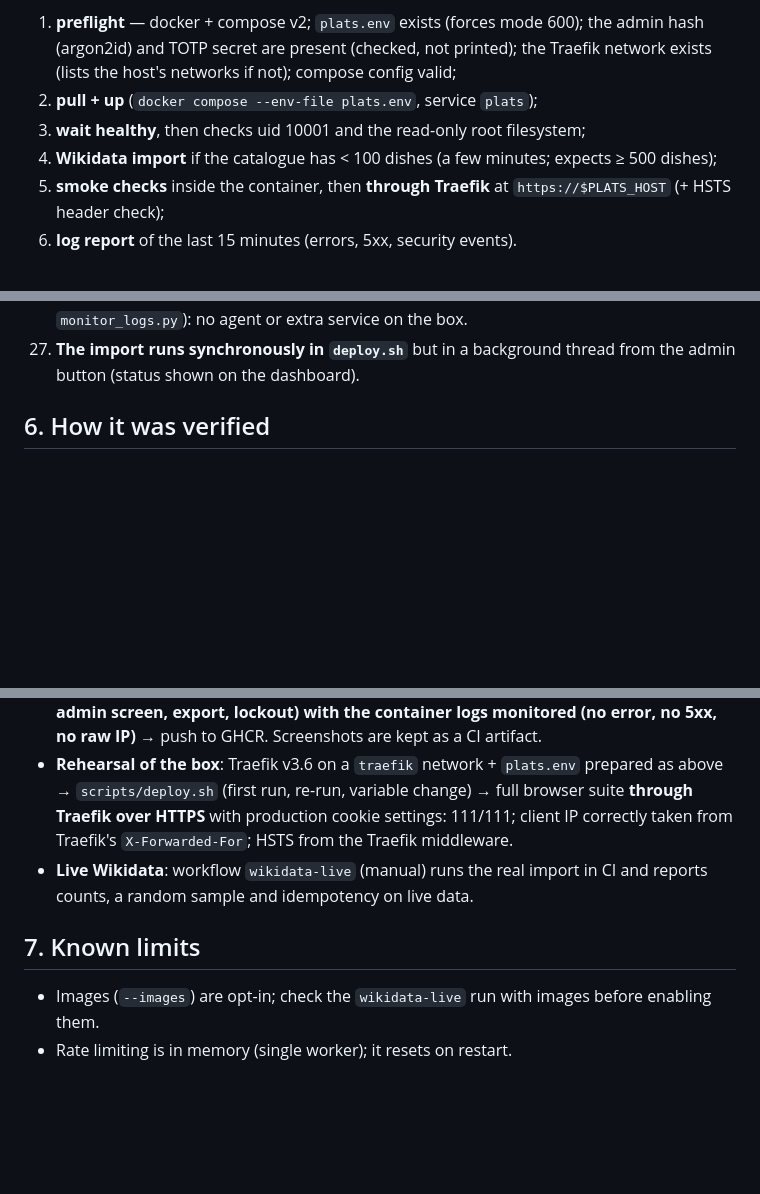
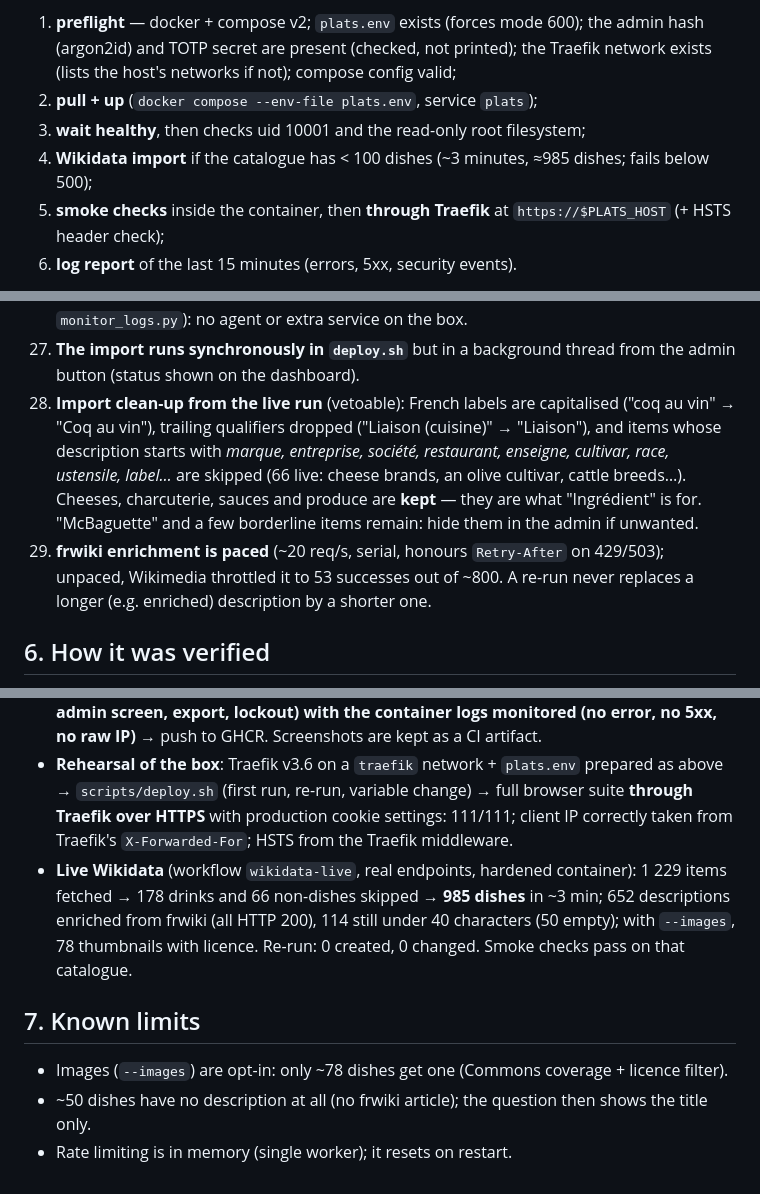
Before and after one commit to pazka/plats, a Markdown page: DEPLOY.md, 3 parts joined by grey strips. GitHub-like rendering; blank space fills up the shorter version.

Commit message:
DEPLOY.md: live import results and importer decisions
Co-Authored-By: Claude Opus 5.5 (1M context) <noreply@anthropic.com>
Claude-Session: https://claude.ai/code/session_01C79EbA4BoqoxDYMGFBkeGA

```diff
--- a/DEPLOY.md
+++ b/DEPLOY.md
@@ -34,7 +34,7 @@ the first problem:
    (lists the host's networks if not); compose config valid;
 2. **pull + up** (`docker compose --env-file plats.env`, service `plats`);
 3. **wait healthy**, then checks uid 10001 and the read-only root filesystem;
-4. **Wikidata import** if the catalogue has < 100 dishes (a few minutes; expects ≥ 500 dishes);
+4. **Wikidata import** if the catalogue has < 100 dishes (~3 minutes, ≈985 dishes; fails below 500);
 5. **smoke checks** inside the container, then **through Traefik** at `https://$PLATS_HOST`
    (+ HSTS header check);
 6. **log report** of the last 15 minutes (errors, 5xx, security events).
@@ -185,6 +185,15 @@ strips quotes itself if the file is used with `docker run --env-file`.
     (`scripts/logs.sh` → `monitor_logs.py`): no agent or extra service on the box.
 27. **The import runs synchronously in `deploy.sh`** but in a background thread from the admin
     button (status shown on the dashboard).
+28. **Import clean-up from the live run** (vetoable): French labels are capitalised ("coq au vin" →
+    "Coq au vin"), trailing qualifiers dropped ("Liaison (cuisine)" → "Liaison"), and items whose
+    description starts with *marque, entreprise, société, restaurant, enseigne, cultivar, race,
+    ustensile, label…* are skipped (66 live: cheese brands, an olive cultivar, cattle breeds…).
+    Cheeses, charcuterie, sauces and produce are **kept** — they are what "Ingrédient" is for.
+    "McBaguette" and a few borderline items remain: hide them in the admin if unwanted.
+29. **frwiki enrichment is paced** (~20 req/s, serial, honours `Retry-After` on 429/503); unpaced,
+    Wikimedia throttled it to 53 successes out of ~800. A re-run never replaces a longer
+    (e.g. enriched) description by a shorter one.
 
 ## 6. How it was verified
 
@@ -199,10 +208,13 @@ strips quotes itself if the file is used with `docker run --env-file`.
   `scripts/deploy.sh` (first run, re-run, variable change) → full browser suite **through Traefik
   over HTTPS** with production cookie settings: 111/111; client IP correctly taken from Traefik's
   `X-Forwarded-For`; HSTS from the Traefik middleware.
-- **Live Wikidata**: workflow `wikidata-live` (manual) runs the real import in CI and reports
-  counts, a random sample and idempotency on live data.
+- **Live Wikidata** (workflow `wikidata-live`, real endpoints, hardened container): 1 229 items
+  fetched → 178 drinks and 66 non-dishes skipped → **985 dishes** in ~3 min; 652 descriptions
+  enriched from frwiki (all HTTP 200), 114 still under 40 characters (50 empty); with `--images`,
+  78 thumbnails with licence. Re-run: 0 created, 0 changed. Smoke checks pass on that catalogue.
 
 ## 7. Known limits
 
-- Images (`--images`) are opt-in; check the `wikidata-live` run with images before enabling them.
+- Images (`--images`) are opt-in: only ~78 dishes get one (Commons coverage + licence filter).
+- ~50 dishes have no description at all (no frwiki article); the question then shows the title only.
 - Rate limiting is in memory (single worker); it resets on restart.
```
